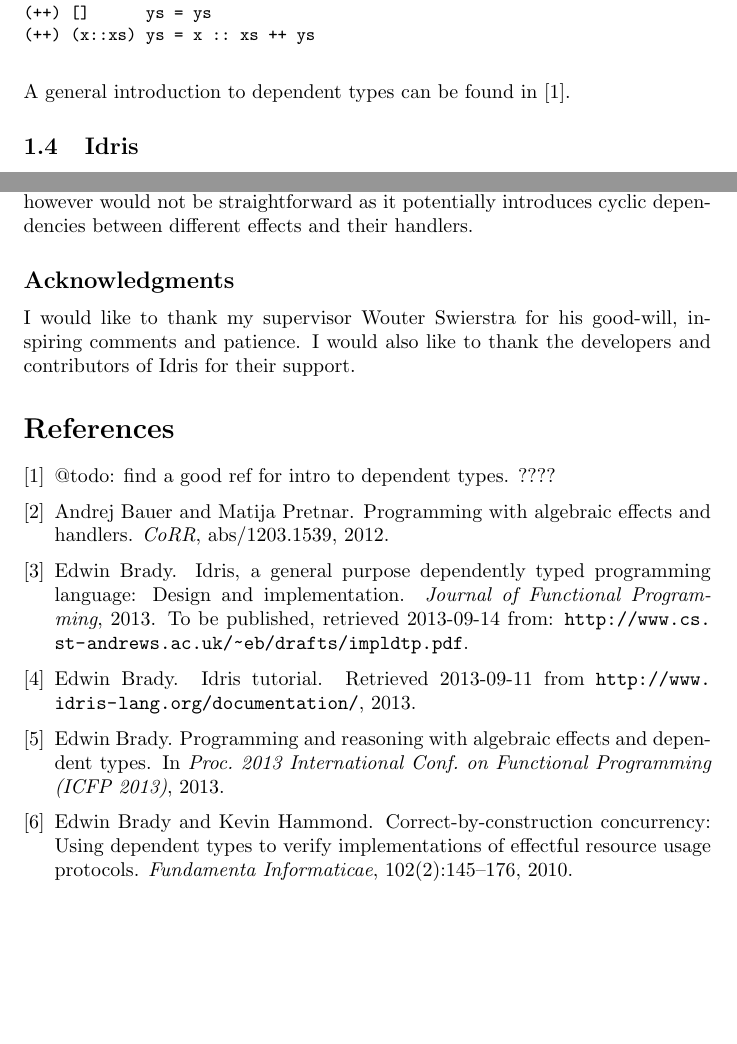
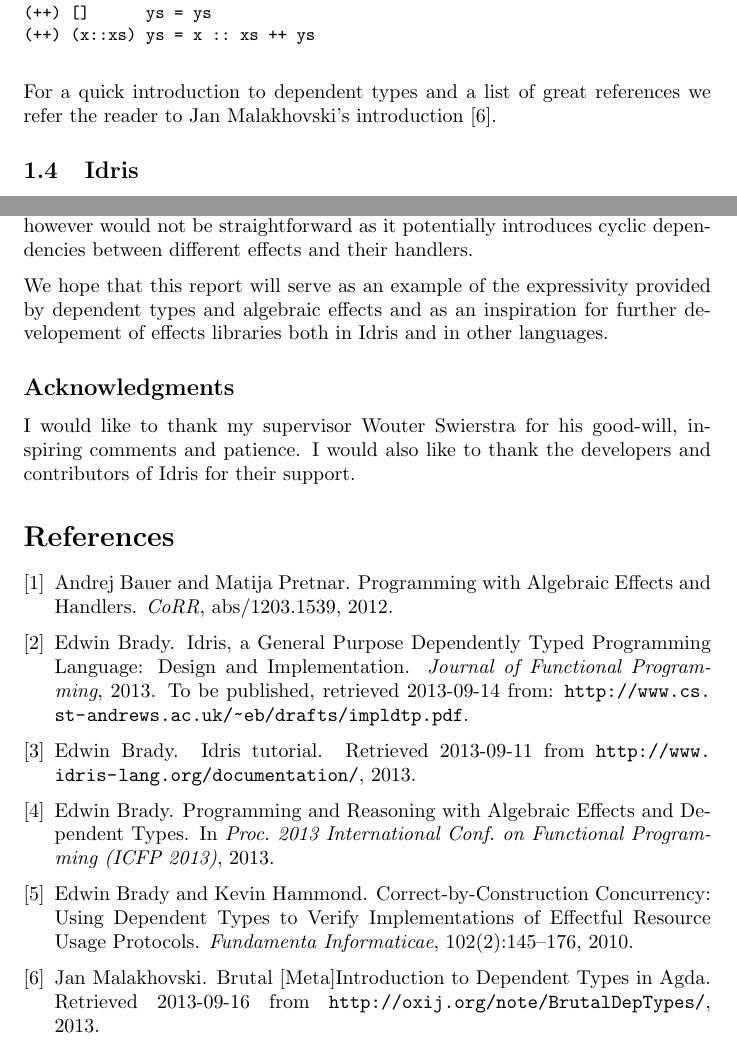
Before and after one commit to yfyf/idris-concstate-effect, a LaTeX paper (report/report.tex, which reads report/chapters/conclusions.tex, report/chapters/intro.tex, report/literature.bib): two parts of pages 3 and 16 of 16, joined at a grey line, cut so that both start at the same text, the shorter picture padded with empty space. Compiled offline with pdfLaTeX.

Commit message:
Final changes to paper

```diff
--- a/report/chapters/conclusions.tex
+++ b/report/chapters/conclusions.tex
@@ -28,6 +28,10 @@ when handled, could require other effects to be in some (``safe'') states.
 This however would not be straightforward as it potentially introduces
 cyclic dependencies between different effects and their handlers.
 
+We hope that this report will serve as an example of the expressivity provided
+by dependent types and algebraic effects and as an inspiration for further
+developement of effects libraries both in Idris and in other languages.
+
 \subsection*{Acknowledgments}
 
 I would like to thank my supervisor Wouter Swierstra for his good-will,
--- a/report/chapters/intro.tex
+++ b/report/chapters/intro.tex
@@ -86,8 +86,8 @@ head (x::xs) = x
 
 \end{BVerbatim}
 
-A general introduction to dependent types can be found in
-\cite{dependent-types-tut}.
+For a quick introduction to dependent types and a list of great references we
+refer the reader to Jan Malakhovski's introduction~\cite{deptypes-intro}.
 
 \subsection{Idris}
 
--- a/report/literature.bib
+++ b/report/literature.bib
@@ -10,21 +10,17 @@
 }
 
 @inproceedings{effects-idr,
-  title = {Programming and Reasoning with Algebraic Effects and Dependent Types},
+  title = {{Programming and Reasoning with Algebraic Effects and Dependent
+      Types}},
   year = {2013},
   booktitle = {Proc. 2013 International Conf. on Functional Programming ({ICFP} 2013)},
   author = {Edwin Brady}
   publisher = {{ACM}}
 }
 
-@article{dependent-types-tut,
-    title= {@TODO: find a good ref for intro to dependent types},
-    year = {????}
-}
-
 @article{idris-impl,
-  title = {Idris, a General Purpose Dependently Typed Programming Language:
-        Design and Implementation},
+  title = {{Idris, a General Purpose Dependently Typed Programming Language:
+        Design and Implementation}},
   year = {2013},
   journal = {Journal of Functional Programming},
   author = {Edwin Brady},
--- a/report/report.tex
+++ b/report/report.tex
@@ -22,7 +22,7 @@
 \newcommand{\code}{\texttt}
 
 
-\title{An Idris Effect for concurrent resource management}
+\title{An algebraic effect for concurrent resource management in Idris}
 \author{Ignas Vyšniauskas \\ \url{ignas.vysniauskas@student.uva.nl} \\
         ILLC, University of Amsterdam \\
     \\ \textit{Supervisor:} Wouter Swierstra
```
Also changed, not shown: report/chapters/intro.tex (4 more changed lines), report/literature.bib (15 more changed lines).
